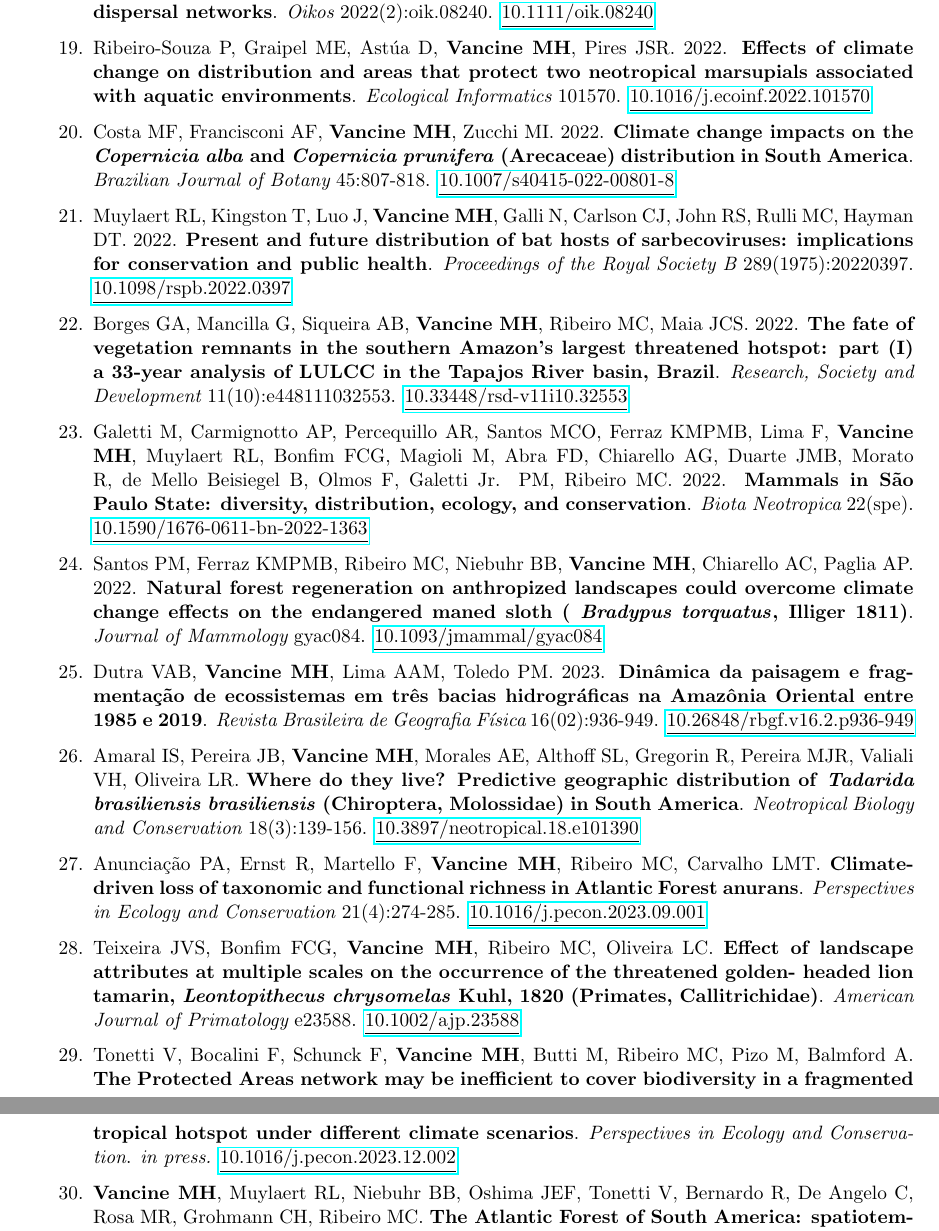
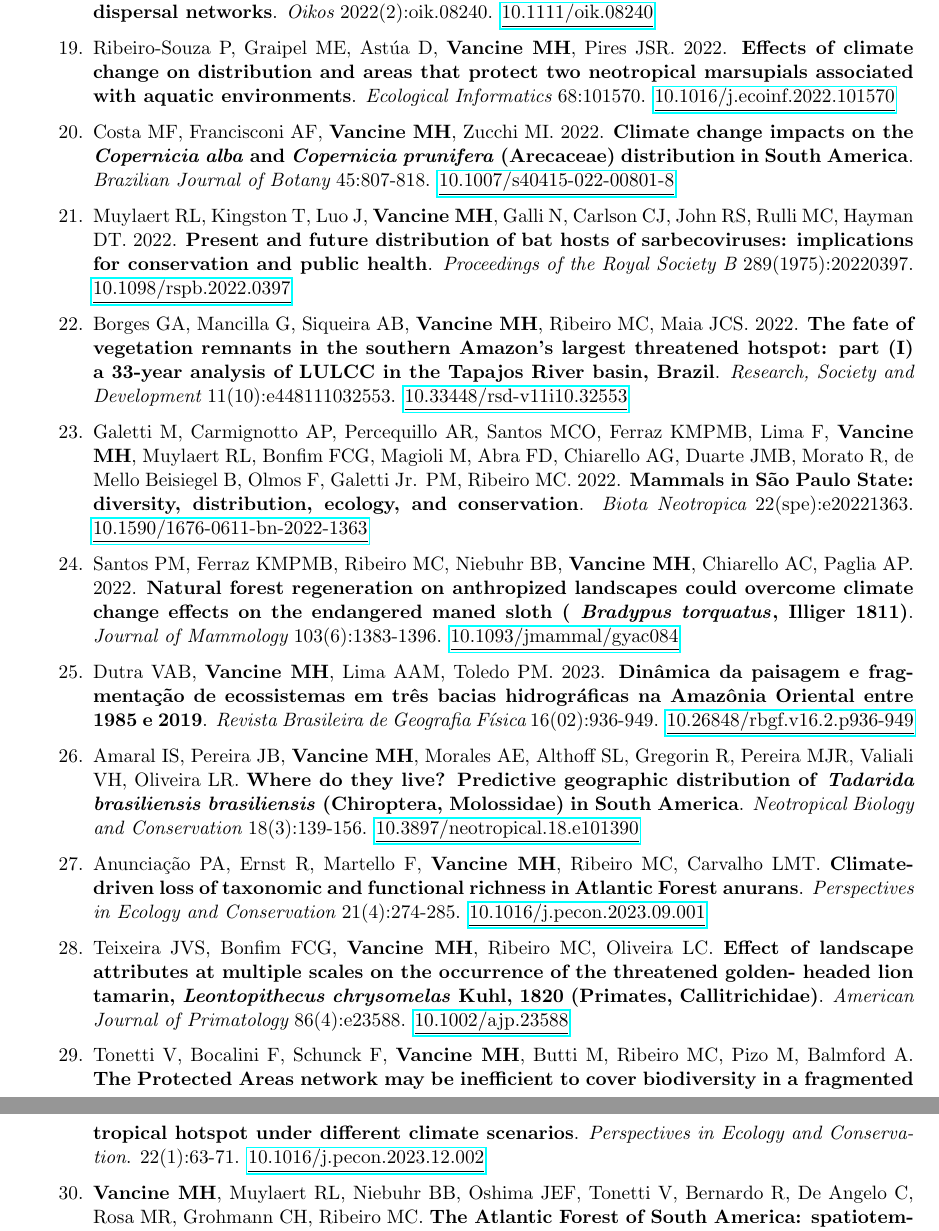
Before and after one commit to mauriciovancine/cv, a LaTeX CV (cv-academic.tex): two parts of pages 5 and 6 of 11, joined at a grey line, cut so that both start at the same text. Compiled offline with pdfLaTeX.

Commit message:
update publications

```diff
--- a/cv-academic.tex
+++ b/cv-academic.tex
@@ -235,7 +235,7 @@ Habitat loss and fragmentation, landscape metrics, species distribution modeling
 
 \item Monteiro ECS, Pizo MA, {\bf Vancine MH}, Ribeiro MC. 2022. {\bf Forest cover and connectivity have pervasive effects on the maintenance of evolutionary distinct interactions in seed dispersal networks}. {\it Oikos} 2022(2):oik.08240. \href{https://doi.org/10.1111/oik.08240}{\underline{10.1111/oik.08240}}
 
-\item Ribeiro-Souza P, Graipel ME, Astúa D, {\bf Vancine MH}, Pires JSR. 2022. {\bf Effects of climate change on distribution and areas that protect two neotropical marsupials associated with aquatic environments}. {\it Ecological Informatics} 101570. \href{https://doi.org/10.1016/j.ecoinf.2022.101570}{\underline{10.1016/j.ecoinf.2022.101570}}
+\item Ribeiro-Souza P, Graipel ME, Astúa D, {\bf Vancine MH}, Pires JSR. 2022. {\bf Effects of climate change on distribution and areas that protect two neotropical marsupials associated with aquatic environments}. {\it Ecological Informatics} 68:101570. \href{https://doi.org/10.1016/j.ecoinf.2022.101570}{\underline{10.1016/j.ecoinf.2022.101570}}
 
 \item Costa MF, Francisconi AF, {\bf Vancine MH}, Zucchi MI. 2022. {\bf Climate change impacts on the \textbf{\textit{ Copernicia alba}} and \textbf{\textit{Copernicia prunifera}} (Arecaceae) distribution in South America}. {\it Brazilian Journal of Botany} 45:807-818. \href{https://doi.org/10.1007/s40415-022-00801-8}{\underline{10.1007/s40415-022-00801-8}}
 
@@ -243,9 +243,9 @@ Habitat loss and fragmentation, landscape metrics, species distribution modeling
 
 \item Borges GA, Mancilla G, Siqueira AB, {\bf Vancine MH}, Ribeiro MC, Maia JCS. 2022. {\bf The fate of vegetation remnants in the southern Amazon’s largest threatened hotspot: part (I) a 33-year analysis of LULCC in the Tapajos River basin, Brazil}. {\it Research, Society and Development} 11(10):e448111032553. \href{https://doi.org/10.33448/rsd-v11i10.32553}{\underline{10.33448/rsd-v11i10.32553}}
 
-\item Galetti M, Carmignotto AP, Percequillo AR, Santos MCO, Ferraz KMPMB, Lima F, {\bf Vancine MH}, Muylaert RL, Bonfim FCG, Magioli M, Abra FD, Chiarello AG, Duarte JMB, Morato R, de Mello Beisiegel B, Olmos F, Galetti Jr. PM, Ribeiro MC. 2022. {\bf Mammals in São Paulo State: diversity, distribution, ecology, and conservation}. {\it Biota Neotropica} 22(spe). \href{https://doi.org/10.1590/1676-0611-bn-2022-1363}{\underline{10.1590/1676-0611-bn-2022-1363}}
+\item Galetti M, Carmignotto AP, Percequillo AR, Santos MCO, Ferraz KMPMB, Lima F, {\bf Vancine MH}, Muylaert RL, Bonfim FCG, Magioli M, Abra FD, Chiarello AG, Duarte JMB, Morato R, de Mello Beisiegel B, Olmos F, Galetti Jr. PM, Ribeiro MC. 2022. {\bf Mammals in São Paulo State: diversity, distribution, ecology, and conservation}. {\it Biota Neotropica}  22(spe):e20221363. \href{https://doi.org/10.1590/1676-0611-bn-2022-1363}{\underline{10.1590/1676-0611-bn-2022-1363}}
 
-\item Santos PM, Ferraz KMPMB, Ribeiro MC, Niebuhr BB, {\bf Vancine MH}, Chiarello AC, Paglia AP. 2022. {\bf Natural forest regeneration on anthropized landscapes could overcome climate change effects on the endangered maned sloth (\textbf{\textit{ Bradypus torquatus}}, Illiger 1811)}. {\it Journal of Mammology} gyac084. \href{https://doi.org/10.1093/jmammal/gyac084}{\underline{10.1093/jmammal/gyac084}}
+\item Santos PM, Ferraz KMPMB, Ribeiro MC, Niebuhr BB, {\bf Vancine MH}, Chiarello AC, Paglia AP. 2022. {\bf Natural forest regeneration on anthropized landscapes could overcome climate change effects on the endangered maned sloth (\textbf{\textit{ Bradypus torquatus}}, Illiger 1811)}. {\it Journal of Mammology} 103(6):1383-1396. \href{https://doi.org/10.1093/jmammal/gyac084}{\underline{10.1093/jmammal/gyac084}}
 
 \item Dutra VAB, {\bf Vancine MH}, Lima AAM, Toledo PM. 2023. {\bf Dinâmica da paisagem e fragmentação de ecossistemas em três bacias hidrográficas na Amazônia Oriental entre 1985 e 2019}. {\it Revista Brasileira de Geografia Física} 16(02):936-949. \href{https://doi.org/10.26848/rbgf.v16.2.p936-949}{\underline{10.26848/rbgf.v16.2.p936-949}}
 
@@ -256,9 +256,9 @@ Habitat loss and fragmentation, landscape metrics, species distribution modeling
 \item Teixeira JVS, Bonfim FCG, {\bf Vancine MH}, Ribeiro MC, Oliveira LC. {\bf Effect
 of landscape attributes at multiple scales on the occurrence of the threatened golden-
 headed lion tamarin, \textbf{\textit{Leontopithecus chrysomelas}} Kuhl, 1820 (Primates, Callitrichidae)}.
-{\it American Journal of Primatology} e23588. \href{https://doi.org/10.1002/ajp.23588}{\underline{10.1002/ajp.23588}}
+{\it American Journal of Primatology} 86(4):e23588. \href{https://doi.org/10.1002/ajp.23588}{\underline{10.1002/ajp.23588}}
 
-\item Tonetti V, Bocalini F, Schunck F, {\bf Vancine MH}, Butti M, Ribeiro MC, Pizo M, Balmford A. {\bf The Protected Areas network may be inefficient to cover biodiversity in a fragmented tropical hotspot under different climate scenarios}. {\it Perspectives in Ecology and Conservation}. {\it in press.} \href{https://doi.org/10.1016/j.pecon.2023.12.002}{\underline{10.1016/j.pecon.2023.12.002}}
+\item Tonetti V, Bocalini F, Schunck F, {\bf Vancine MH}, Butti M, Ribeiro MC, Pizo M, Balmford A. {\bf The Protected Areas network may be inefficient to cover biodiversity in a fragmented tropical hotspot under different climate scenarios}. {\it Perspectives in Ecology and Conservation}. 22(1):63-71. \href{https://doi.org/10.1016/j.pecon.2023.12.002}{\underline{10.1016/j.pecon.2023.12.002}}
 
 \item {\bf Vancine MH}, Muylaert RL, Niebuhr BB, Oshima JEF, Tonetti V, Bernardo R, De Angelo C, Rosa MR, Grohmann CH, Ribeiro MC. {\bf The Atlantic Forest of South America: spatiotemporal dynamics of remaining vegetation and implications for conservation}. {\it Biological Conservation} 291:110499. \href{https://doi.org/10.1016/j.biocon.2024.110499}{\underline{10.1016/j.biocon.2024.110499}}
 
```
Also changed, not shown: cv-academic.pdf, cv-academic.tex (6 more changed lines), 3 other files.
